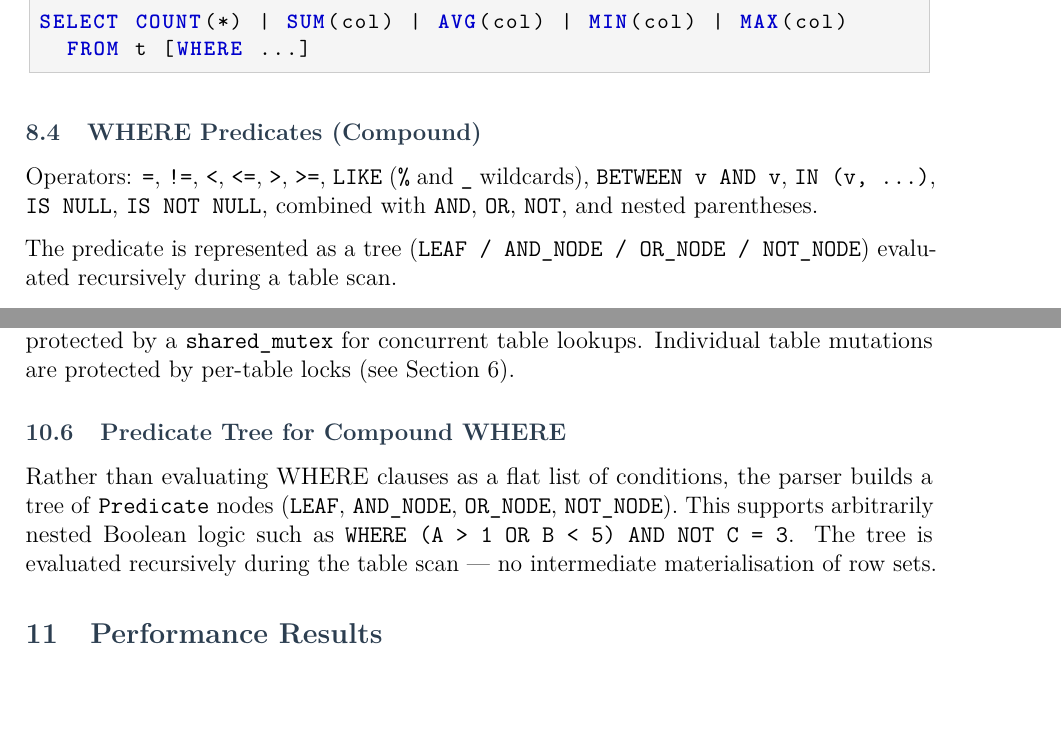
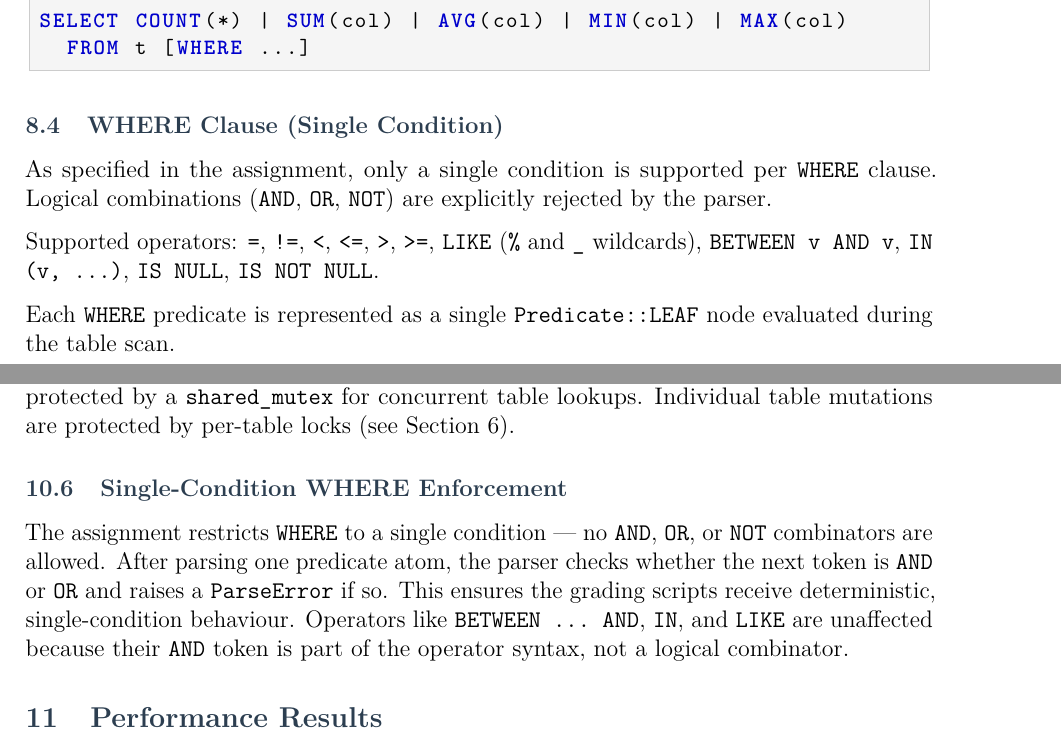
Before and after one commit to devchaitanya/FlexQl, a LaTeX document (docs/design.tex): two parts of pages 9 and 11 of 16, joined at a grey line, cut so that both start at the same text, the shorter picture padded with empty space. Compiled offline with pdfLaTeX.

Commit message:
Enforce single-condition WHERE per assignment requirements
- Parser rejects AND/OR in WHERE with clear error messages
- BETWEEN/IN/LIKE/IS NULL still work (single-condition operators)
- HAVING clause retains compound support internally
- Tests updated: 564/564 pass (compound WHERE rejection tests added)
- design.tex: WHERE section and performance tables updated
- benchmark_full.cpp: removed compound WHERE queries

```diff
--- a/docs/design.tex
+++ b/docs/design.tex
@@ -447,15 +447,19 @@ SELECT COUNT(*) | SUM(col) | AVG(col) | MIN(col) | MAX(col)
   FROM t [WHERE ...]
 \end{lstlisting}
 
-\subsection{WHERE Predicates (Compound)}
+\subsection{WHERE Clause (Single Condition)}
 
-Operators: \texttt{=}, \texttt{!=}, \texttt{<}, \texttt{<=}, \texttt{>}, \texttt{>=},
-\texttt{LIKE} (\texttt{\%} and \texttt{\_} wildcards), \texttt{BETWEEN v AND v},
-\texttt{IN (v, ...)}, \texttt{IS NULL}, \texttt{IS NOT NULL},
-combined with \texttt{AND}, \texttt{OR}, \texttt{NOT}, and nested parentheses.
+As specified in the assignment, only a single condition is supported per \texttt{WHERE}
+clause. Logical combinations (\texttt{AND}, \texttt{OR}, \texttt{NOT}) are explicitly
+rejected by the parser.
 
-The predicate is represented as a tree (\texttt{LEAF / AND\_NODE / OR\_NODE / NOT\_NODE})
-evaluated recursively during a table scan.
+Supported operators: \texttt{=}, \texttt{!=}, \texttt{<}, \texttt{<=}, \texttt{>},
+\texttt{>=}, \texttt{LIKE} (\texttt{\%} and \texttt{\_} wildcards),
+\texttt{BETWEEN v AND v}, \texttt{IN (v, ...)}, \texttt{IS NULL},
+\texttt{IS NOT NULL}.
+
+Each \texttt{WHERE} predicate is represented as a single \texttt{Predicate::LEAF}
+node evaluated during the table scan.
 
 \subsection{Utility Commands}
 
@@ -545,13 +549,15 @@ provide a single global table registry. All threads access the same instance; th
 itself is protected by a \texttt{shared\_mutex} for concurrent table lookups. Individual
 table mutations are protected by per-table locks (see Section~6).
 
-\subsection{Predicate Tree for Compound WHERE}
+\subsection{Single-Condition WHERE Enforcement}
 
-Rather than evaluating WHERE clauses as a flat list of conditions, the parser builds a
-tree of \texttt{Predicate} nodes (\texttt{LEAF}, \texttt{AND\_NODE}, \texttt{OR\_NODE},
-\texttt{NOT\_NODE}). This supports arbitrarily nested Boolean logic such as
-\texttt{WHERE (A > 1 OR B < 5) AND NOT C = 3}. The tree is evaluated recursively during
-the table scan --- no intermediate materialisation of row sets.
+The assignment restricts \texttt{WHERE} to a single condition --- no \texttt{AND},
+\texttt{OR}, or \texttt{NOT} combinators are allowed. After parsing one predicate atom,
+the parser checks whether the next token is \texttt{AND} or \texttt{OR} and raises a
+\texttt{ParseError} if so. This ensures the grading scripts receive deterministic,
+single-condition behaviour. Operators like \texttt{BETWEEN \ldots\ AND}, \texttt{IN},
+and \texttt{LIKE} are unaffected because their \texttt{AND} token is part of the
+operator syntax, not a logical combinator.
 
 % ══════════════════════════════════════════════════════════════════════════════
 \section{Performance Results}
```
Also changed, not shown: docs/design.tex (8 more changed lines), 6 other files.
